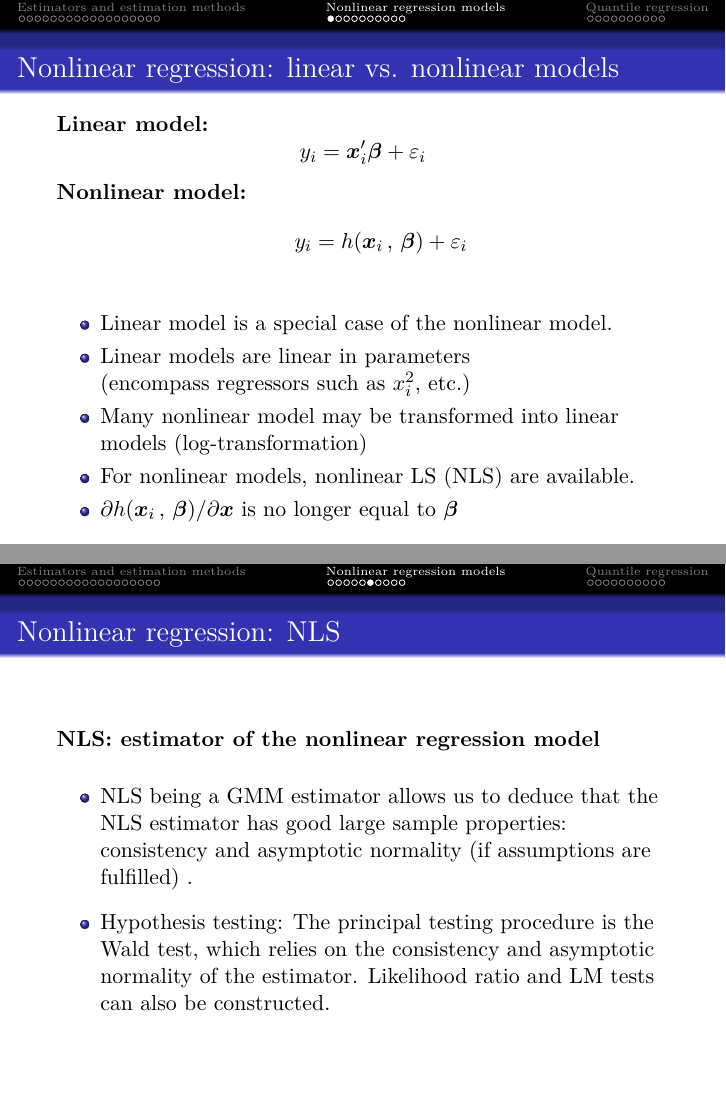
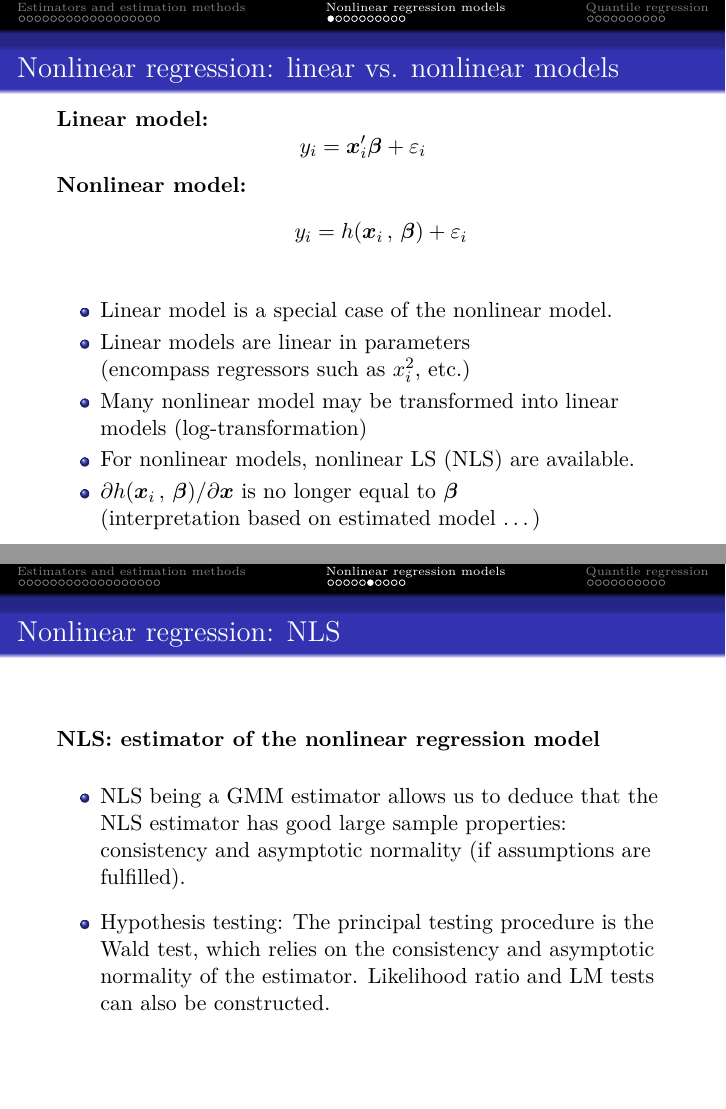
Before and after one commit to formanektomas/Advanced_Econometrics_4EK608, LaTeX slides (Week_05.tex): pages 21 and 26 of 40, joined at a grey line. Compiled offline with pdfLaTeX.

Commit message:
MM, MLE, NLS and QREG topics expanded

```diff
--- a/Week_05.tex
+++ b/Week_05.tex
@@ -351,7 +351,8 @@ $$
     \item Linear models are linear in parameters \\(encompass regressors such as $x_i^2$, etc.)
     \item Many nonlinear model may be transformed into linear models (log-transformation)
     \item For nonlinear models, nonlinear LS (NLS) are available.
-    \item $\partial h(\bm{x}_i\, , \,\bm{\beta})/\partial \bm{x}$ is no longer equal to $\bm\beta$
+    \item $\partial h(\bm{x}_i\, , \,\bm{\beta})/\partial \bm{x}$ is no longer equal to $\bm\beta$ \\
+    (interpretation based on estimated model \dots)
 \end{itemize}
 \end{frame}
 %---------------------------------------------
```
Also changed, not shown: Week_05.tex (2 more changed lines).
